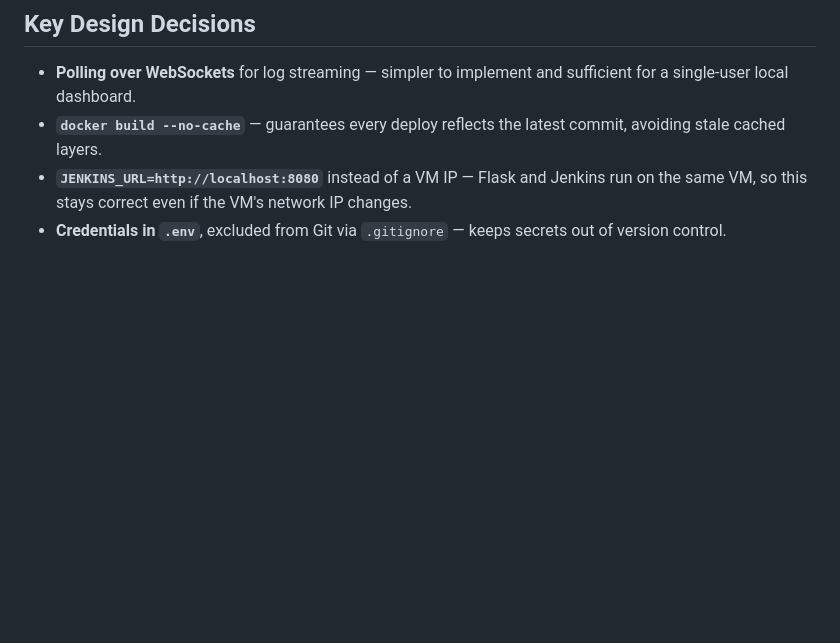
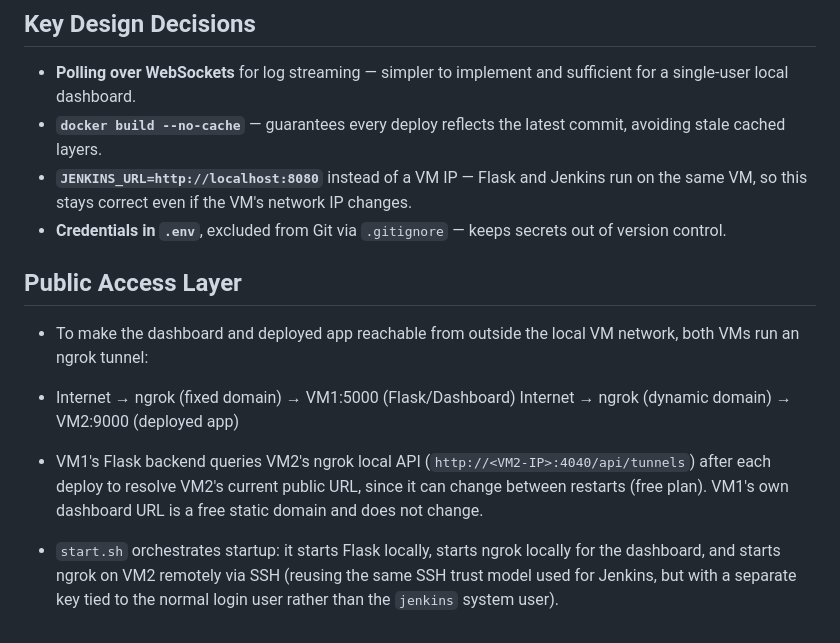
Before and after one commit to pranavkotewar/deployment_platform_project, a Markdown page: v1/docs/02_Architecture_and_Design.md, the part around the change. Drawn GitHub-style; blank space fills up the shorter version.

```diff
--- a/v1/docs/02_Architecture_and_Design.md
+++ b/v1/docs/02_Architecture_and_Design.md
@@ -85,3 +85,24 @@ from the infrastructure they deploy to.
   network IP changes.
 - **Credentials in `.env`**, excluded from Git via `.gitignore` — keeps
   secrets out of version control.
+
+## Public Access Layer
+
+- To make the dashboard and deployed app reachable from outside the
+local VM network, both VMs run an ngrok tunnel:
+
+- Internet → ngrok (fixed domain) → VM1:5000 (Flask/Dashboard)
+Internet → ngrok (dynamic domain) → VM2:9000 (deployed app)
+
+
+- VM1's Flask backend queries VM2's ngrok local API
+(`http://<VM2-IP>:4040/api/tunnels`) after each deploy to resolve
+VM2's current public URL, since it can change between restarts (free
+plan). VM1's own dashboard URL is a free static domain and does not
+change.
+
+- `start.sh` orchestrates startup: it starts Flask locally, starts
+ngrok locally for the dashboard, and starts ngrok on VM2 remotely via
+SSH (reusing the same SSH trust model used for Jenkins, but with a
+separate key tied to the normal login user rather than the `jenkins`
+system user).
```
Also changed, not shown: README.md (+42 -0 lines).
